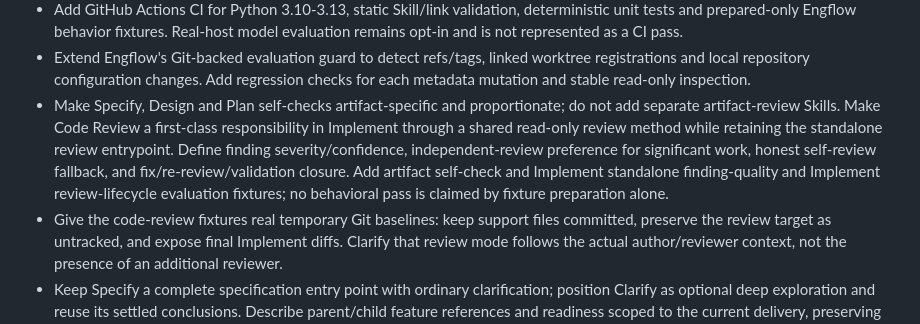
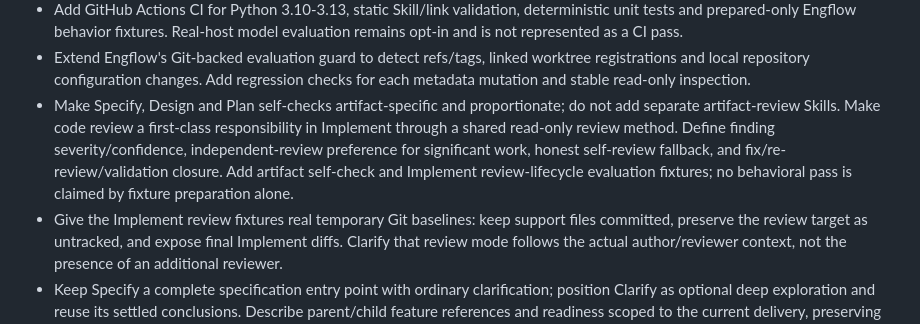
Before and after one commit to zanglg/dotagents, a Markdown page: CHANGELOG.md, the part around the change. Drawn GitHub-style.

Commit message:
docs(engflow): clarify review history

```diff
--- a/CHANGELOG.md
+++ b/CHANGELOG.md
@@ -84,15 +84,14 @@ This project follows Semantic Versioning and uses Conventional Commits.
   worktree registrations and local repository configuration changes. Add
   regression checks for each metadata mutation and stable read-only inspection.
 - Make Specify, Design and Plan self-checks artifact-specific and proportionate;
-  do not add separate artifact-review Skills. Make Code Review a first-class
-  responsibility in Implement through a shared read-only review method while
-  retaining the standalone review entrypoint. Define finding severity/confidence,
-  independent-review preference for significant work, honest self-review fallback,
-  and fix/re-review/validation closure. Add artifact self-check and Implement
-  standalone finding-quality and Implement review-lifecycle evaluation fixtures;
+  do not add separate artifact-review Skills. Make code review a first-class
+  responsibility in Implement through a shared read-only review method. Define
+  finding severity/confidence, independent-review preference for significant work,
+  honest self-review fallback, and fix/re-review/validation closure. Add artifact
+  self-check and Implement review-lifecycle evaluation fixtures;
   no behavioral pass is claimed by fixture
   preparation alone.
-- Give the code-review fixtures real temporary Git baselines: keep support
+- Give the Implement review fixtures real temporary Git baselines: keep support
   files committed, preserve the review target as untracked, and expose final
   Implement diffs. Clarify that review mode follows the actual author/reviewer
   context, not the presence of an additional reviewer.
```
